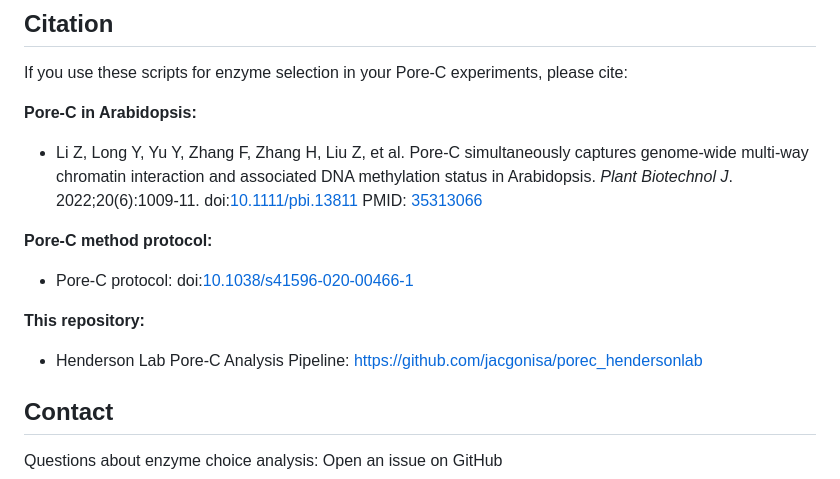
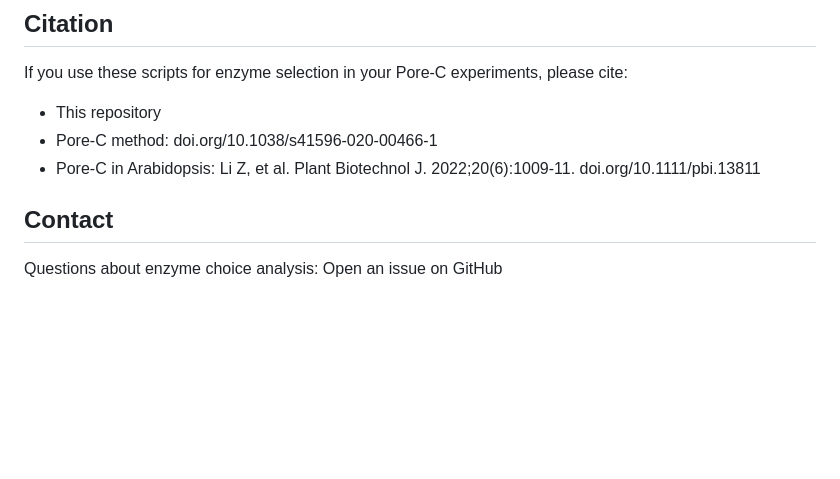
Before and after one commit to jacgonisa/porec_hendersonlab, a Markdown page: enzyme_choice/README.md, the part around the change. Rendered like a GitHub page; blank space fills up the shorter version.

Commit message:
Simplify citation format - add Plant Biotech J reference alongside original

```diff
--- a/enzyme_choice/README.md
+++ b/enzyme_choice/README.md
@@ -221,15 +221,9 @@ pip install plotly dash pandas
 ## Citation
 
 If you use these scripts for enzyme selection in your Pore-C experiments, please cite:
-
-**Pore-C in Arabidopsis:**
-- Li Z, Long Y, Yu Y, Zhang F, Zhang H, Liu Z, et al. Pore-C simultaneously captures genome-wide multi-way chromatin interaction and associated DNA methylation status in Arabidopsis. *Plant Biotechnol J*. 2022;20(6):1009-11. doi:[10.1111/pbi.13811](https://doi.org/10.1111/pbi.13811) PMID: [35313066](https://pubmed.ncbi.nlm.nih.gov/35313066/)
-
-**Pore-C method protocol:**
-- Pore-C protocol: doi:[10.1038/s41596-020-00466-1](https://doi.org/10.1038/s41596-020-00466-1)
-
-**This repository:**
-- Henderson Lab Pore-C Analysis Pipeline: https://github.com/jacgonisa/porec_hendersonlab
+- This repository
+- Pore-C method: doi.org/10.1038/s41596-020-00466-1
+- Pore-C in Arabidopsis: Li Z, et al. Plant Biotechnol J. 2022;20(6):1009-11. doi.org/10.1111/pbi.13811
 
 ## Contact
 
```
Also changed, not shown: README.md (+6 -9 lines).
